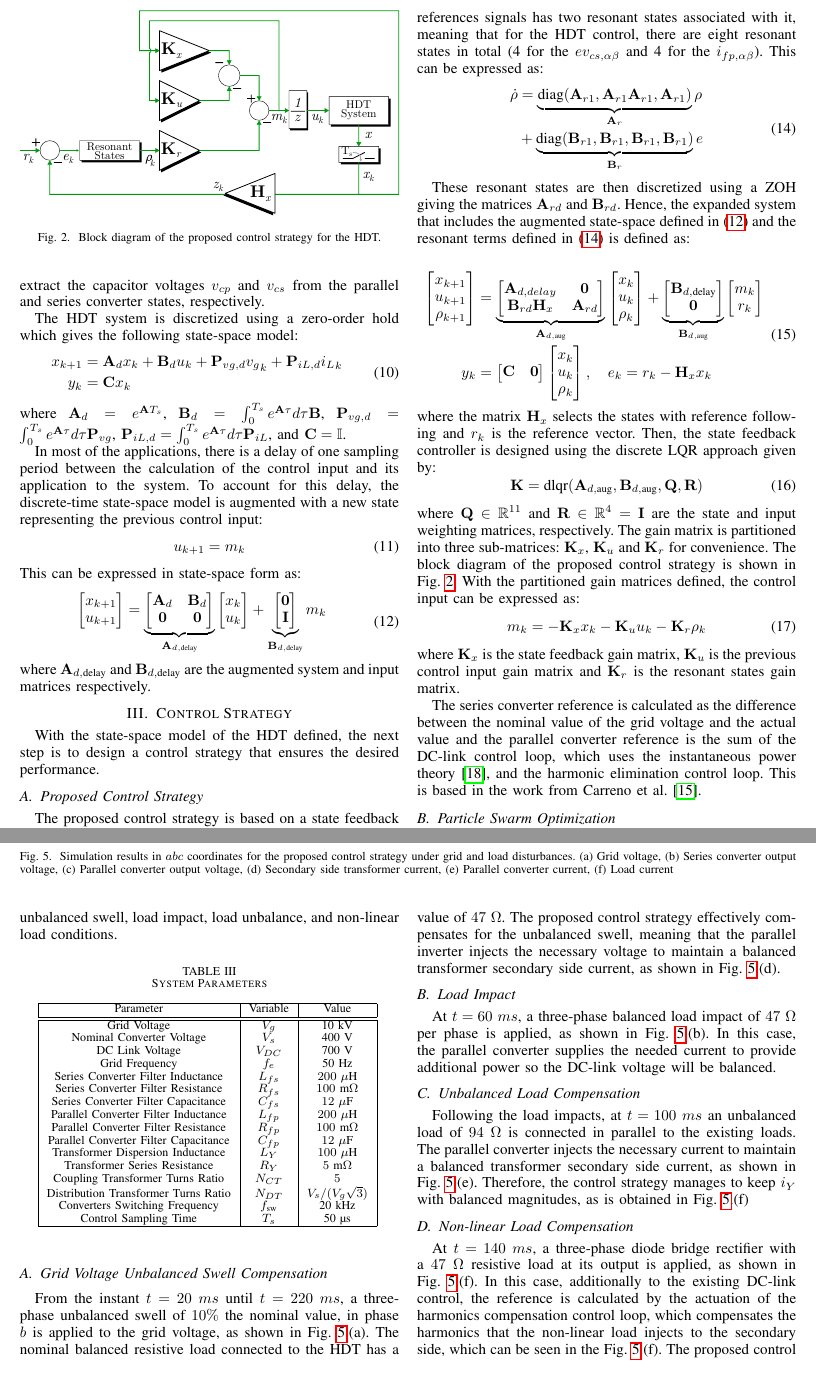
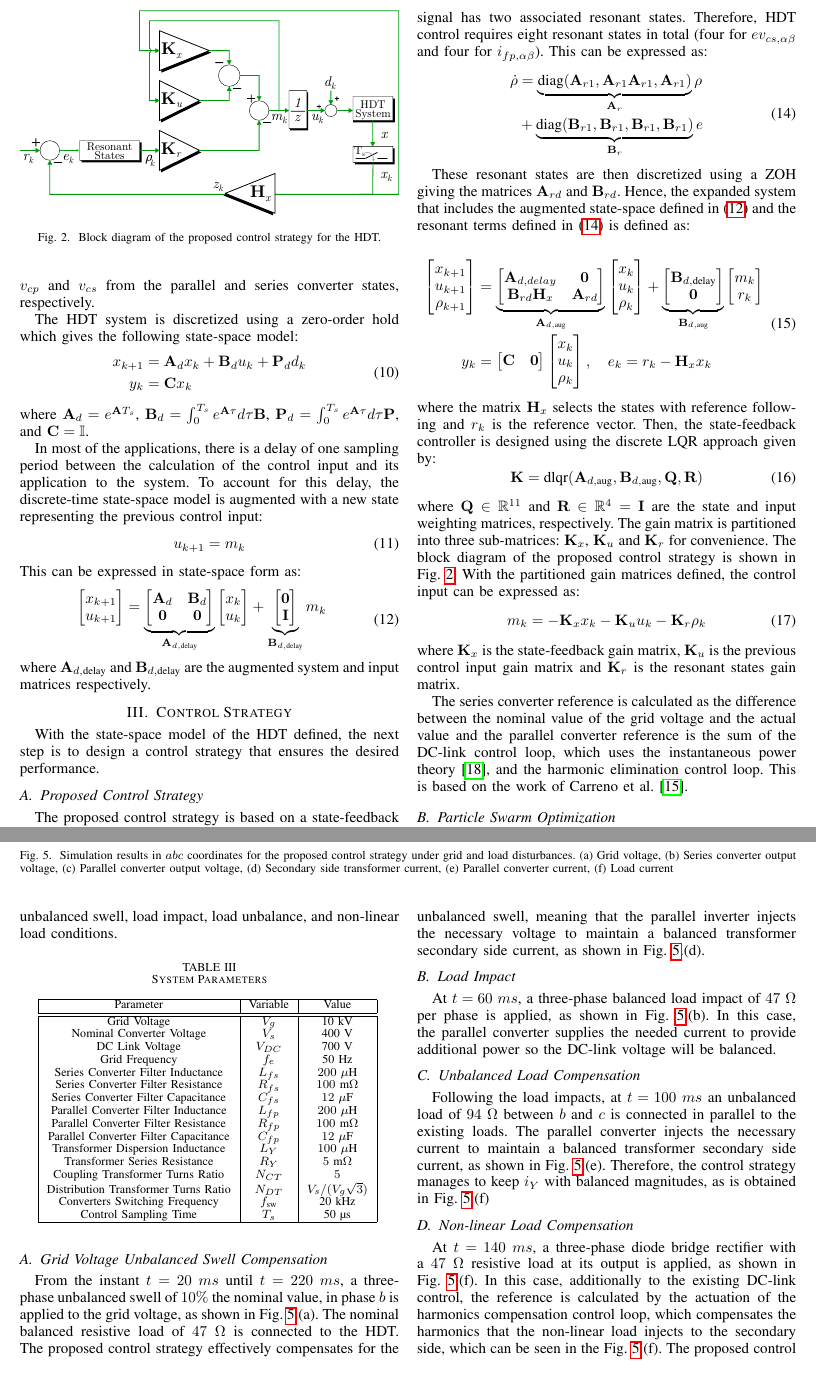
Before and after one commit to dfigueroa-2602/Papers, a LaTeX paper (Paper_HDT/Paper.tex, which reads Paper_HDT/Content/Control.tex, Paper_HDT/Content/Model_HDT.tex, Paper_HDT/Content/SimResults.tex): two parts of pages 3 and 5 of 6, joined at a grey line, cut at the place of the change. Compiled offline with pdfLaTeX; a missing font is replaced by an installed copy or a similar font; a LaTeX package or settings file that is missing is left out.

Commit message:
Paper to be submitted

```diff
--- a/Paper_HDT/Content/Control.tex
+++ b/Paper_HDT/Content/Control.tex
@@ -16,7 +16,7 @@ With the state-space model of the HDT defined, the next step is to design a cont
 
 \subsection{Proposed Control Strategy}
 
-The proposed control strategy is based on a state feedback controller which is designed using the augmented state-space model of the HDT, defined in \eqref{eq:AugmentedModel}. The control strategy aims to achieve zero steady-state error for sinusoidal references. For that reason, the system is expanded using the following resonant terms:
+The proposed control strategy is based on a state-feedback controller which is designed using the augmented state-space model of the HDT, defined in \eqref{eq:AugmentedModel}. The control strategy aims to achieve zero steady-state error for sinusoidal references. To achieve this, the system is expanded with the following resonant terms:
 \begin{equation}
     \dot{\rho}_1 =
     \underbrace{
@@ -34,7 +34,7 @@ The proposed control strategy is based on a state feedback controller which is d
     }_{\mathbf{B}_{r1}}
     e_1
 \end{equation}
-where $\omega$ is the nominal angular frequency, $\rho_1$ and $e$ are the first resonant and error components respectively. Each of the references signals has two resonant states associated with it, meaning that for the HDT control, there are eight resonant states in total (4 for the $ev_{cs,\alpha\beta}$ and 4 for the $i_{fp,\alpha\beta}$). This can be expressed as:
+where $\omega$ is the nominal angular frequency, $\rho_1$ and $e$ are the first resonant and error components respectively. Each reference signal has two associated resonant states. Therefore, HDT control requires eight resonant states in total (four for $ev_{cs,\alpha\beta}$ and four for $i_{fp,\alpha\beta}$). This can be expressed as:
 \begin{align}
     \begin{aligned}
         \dot{\rho} &= \underbrace{\text{diag}(\mathbf{A}_{r1}, \mathbf{A}_{r1} \mathbf{A}_{r1}, \mathbf{A}_{r1})}_{\mathbf{A}_{r}}\rho\\
@@ -97,9 +97,9 @@ where $\mathbf{Q}\in\mathbb{R}^{11}$ and $\mathbf{R}\in\mathbb{R}^4 = \mathbf{I}
     m_k = -\mathbf{K}_x
     x_k - \mathbf{K}_u u_k - \mathbf{K}_r \rho_k
 \end{equation}
-where $\mathbf{K}_x$ is the state feedback gain matrix, $\mathbf{K}_u$ is the previous control input gain matrix and $\mathbf{K}_r$ is the resonant states gain matrix.
+where $\mathbf{K}_x$ is the state-feedback gain matrix, $\mathbf{K}_u$ is the previous control input gain matrix and $\mathbf{K}_r$ is the resonant states gain matrix.
 
-The series converter reference is calculated as the difference between the nominal value of the grid voltage and the actual value and the parallel converter reference is the sum of the DC-link control loop, which uses the instantaneous power theory~\cite{akagiControlStrategyActive1986}, and the harmonic elimination control loop. This is based in the work from Carreno et al.~\cite{carrenoStateFeedbackControlHybrid2024}.
+The series converter reference is calculated as the difference between the nominal value of the grid voltage and the actual value and the parallel converter reference is the sum of the DC-link control loop, which uses the instantaneous power theory~\cite{akagiControlStrategyActive1986}, and the harmonic elimination control loop. This is based on the work of Carreno et al.~\cite{carrenoStateFeedbackControlHybrid2024}.
 
 \subsection{Particle Swarm Optimization}
 
--- a/Paper_HDT/Content/Model_HDT.tex
+++ b/Paper_HDT/Content/Model_HDT.tex
@@ -158,16 +158,16 @@ By combining the series converter, parallel converter, and transformer dynamics,
         \label{eq:HDT_compact}
     \end{aligned}
 \end{align}
-with the overall state vector $x = \begin{bmatrix} x_s^T & x_p^T & i_Y^T \end{bmatrix}^T$ and input vector $u = \begin{bmatrix} v_s^T & v_p^T \end{bmatrix}^T$. The selection matrix $\mathbf{M} = \begin{bmatrix} \mathbf{0} & \mathbf{I} \end{bmatrix}$ extract the capacitor voltages $v_{cp}$ and $v_{cs}$ from the parallel and series converter states, respectively.
+with the overall state vector $x = \begin{bmatrix} x_s^T & x_p^T & i_Y^T \end{bmatrix}^T$, disturbance vector $d = \begin{bmatrix} v_g & i_L\end{bmatrix}$ and input vector $u_k = \begin{bmatrix} v_s^T & v_p^T \end{bmatrix}^T$. The selection matrix $\mathbf{M} = \begin{bmatrix} \mathbf{0} & \mathbf{I} \end{bmatrix}$ extract the capacitor voltages $v_{cp}$ and $v_{cs}$ from the parallel and series converter states, respectively.
 
 The HDT system is discretized using a zero-order hold which gives the following state-space model:
 \begin{align}
     \begin{aligned}
-        x_{k + 1} &= \mathbf{A}_d x_k + \mathbf{B}_d u_k + \mathbf{P}_{vg,d} {v_g}_k + \mathbf{P}_{iL,d} {i_L}_k\\
+        x_{k + 1} &= \mathbf{A}_d x_k + \mathbf{B}_d u_k + \mathbf{P}_d d_k\\
         y_k &= \mathbf{C} x_k
     \end{aligned}
 \end{align}
-where $\mathbf{A}_d = e^{\mathbf{A}T_s}$, $\mathbf{B}_d = \int_0^{T_s} e^{\mathbf{A}\tau} d\tau \mathbf{B}$, $\mathbf{P}_{vg,d} = \int_0^{T_s} e^{\mathbf{A}\tau} d\tau \mathbf{P}_{vg}$, $\mathbf{P}_{iL,d} = \int_0^{T_s} e^{\mathbf{A}\tau} d\tau \mathbf{P}_{iL}$, and $\mathbf{C} = \mathbb{I}$.
+where $\mathbf{A}_d = e^{\mathbf{A}T_s}$, $\mathbf{B}_d = \int_0^{T_s} e^{\mathbf{A}\tau} d\tau \mathbf{B}$, $\mathbf{P}_d = \int_0^{T_s} e^{\mathbf{A}\tau} d\tau \mathbf{P}$, and $\mathbf{C} = \mathbb{I}$.
 
 In most of the applications, there is a delay of one sampling period between the calculation of the control input and its application to the system. To account for this delay, the discrete-time state-space model is augmented with a new state representing the previous control input:
 \begin{equation}
--- a/Paper_HDT/Content/SimResults.tex
+++ b/Paper_HDT/Content/SimResults.tex
@@ -33,7 +33,7 @@ In this section, the simulation results of the proposed control strategy are pre
 
 \subsection{Grid Voltage Unbalanced Swell Compensation}
 
-From the instant $t = 20\ ms$ until $t = 220\ ms$, a three-phase unbalanced swell of $10\%$ the nominal value, in phase $b$ is applied to the grid voltage, as shown in \Cref{fig:Sim_results}.(a). The nominal balanced resistive load connected to the HDT has a value of $47\ \Omega$. The proposed control strategy effectively compensates for the unbalanced swell, meaning that the parallel inverter injects the necessary voltage to maintain a balanced transformer secondary side current, as shown in \Cref{fig:Sim_results}.(d).
+From the instant $t = 20\ ms$ until $t = 220\ ms$, a three-phase unbalanced swell of $10\%$ the nominal value, in phase $b$ is applied to the grid voltage, as shown in \Cref{fig:Sim_results}.(a). The nominal balanced resistive load of $47\ \Omega$ is connected to the HDT. The proposed control strategy effectively compensates for the unbalanced swell, meaning that the parallel inverter injects the necessary voltage to maintain a balanced transformer secondary side current, as shown in \Cref{fig:Sim_results}.(d).
 
 \subsection{Load Impact}
 
@@ -41,7 +41,7 @@ At $t = 60\ ms$, a three-phase balanced load impact of $47\ \Omega$ per phase is
 
 \subsection{Unbalanced Load Compensation}
 
-Following the load impacts, at $t = 100\ ms$ an unbalanced load of $94\ \Omega$ is connected in parallel to the existing loads. The parallel converter injects the necessary current to maintain a balanced transformer secondary side current, as shown in \Cref{fig:Sim_results}.(e). Therefore, the control strategy manages to keep $i_Y$ with balanced magnitudes, as is obtained in \Cref{fig:Sim_results}.(f)
+Following the load impacts, at $t = 100\ ms$ an unbalanced load of $94\ \Omega$ between $b$ and $c$ is connected in parallel to the existing loads. The parallel converter injects the necessary current to maintain a balanced transformer secondary side current, as shown in \Cref{fig:Sim_results}.(e). Therefore, the control strategy manages to keep $i_Y$ with balanced magnitudes, as is obtained in \Cref{fig:Sim_results}.(f)
 
 \subsection{Non-linear Load Compensation}
 
```
Also changed, not shown: Paper_HDT/Content/Conclusions.tex (+1 -1 lines), Paper_HDT/Content/Introduction.tex (+4 -4 lines), Paper_HDT/Paper.tex (+2 -2 lines), Paper_HDT/Title.tex (+2 -2 lines), Paper_HDT/ack.tex (+1 -1 lines), Paper_HDT/Images/Control_Diagram.pdf, Paper_HDT/Images/Control_Diagram.svg, Paper_HDT/Images/HDT_Diagram.pdf, Paper_HDT/Images/HDT_Diagram.svg, Paper_HDT/Paper.pdf, Paper_HDT/Content/Control.tex (10 more changed lines), Paper_HDT/Content/SimResults.tex (2 more changed lines), 1 other file.
